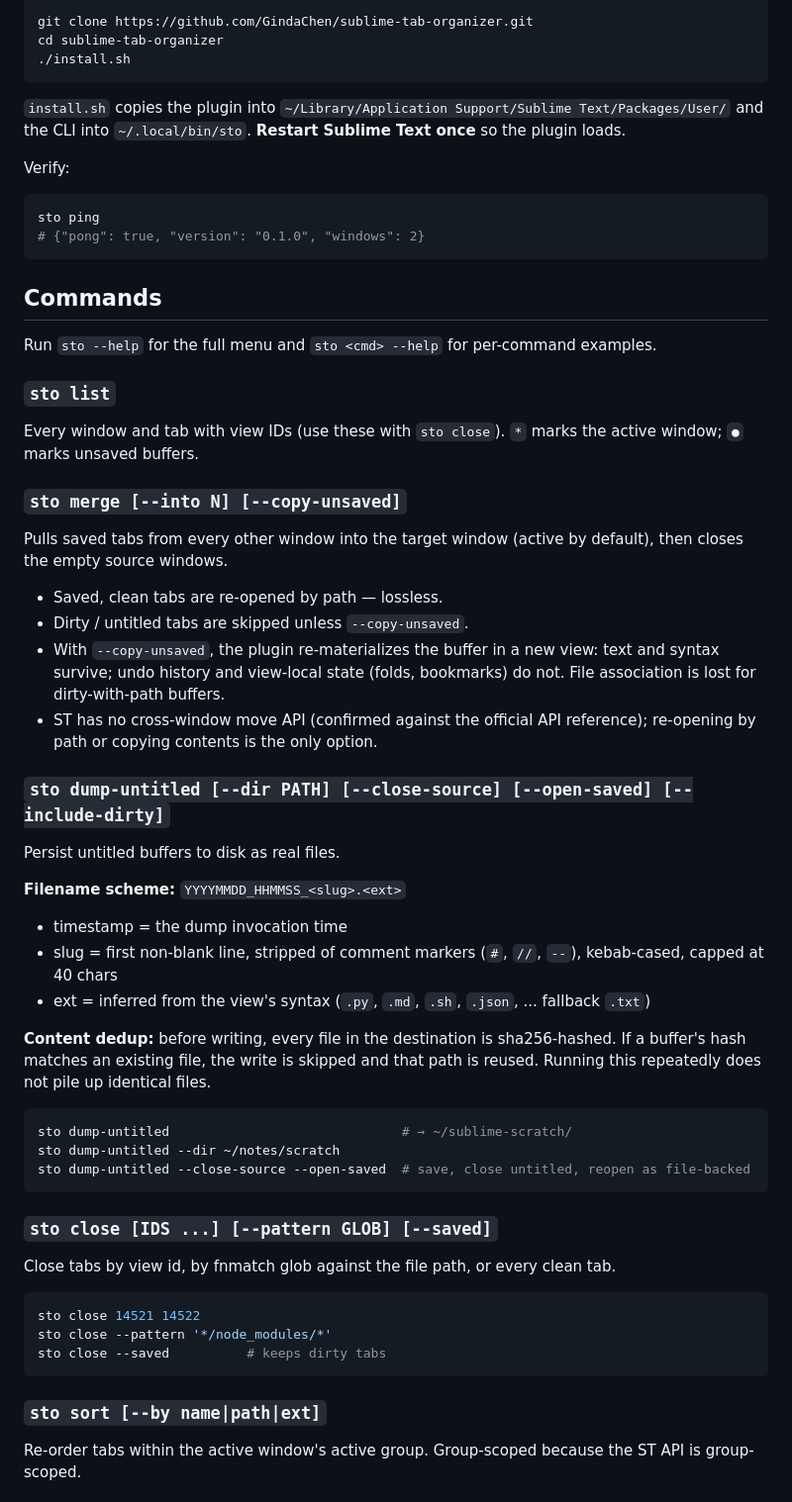
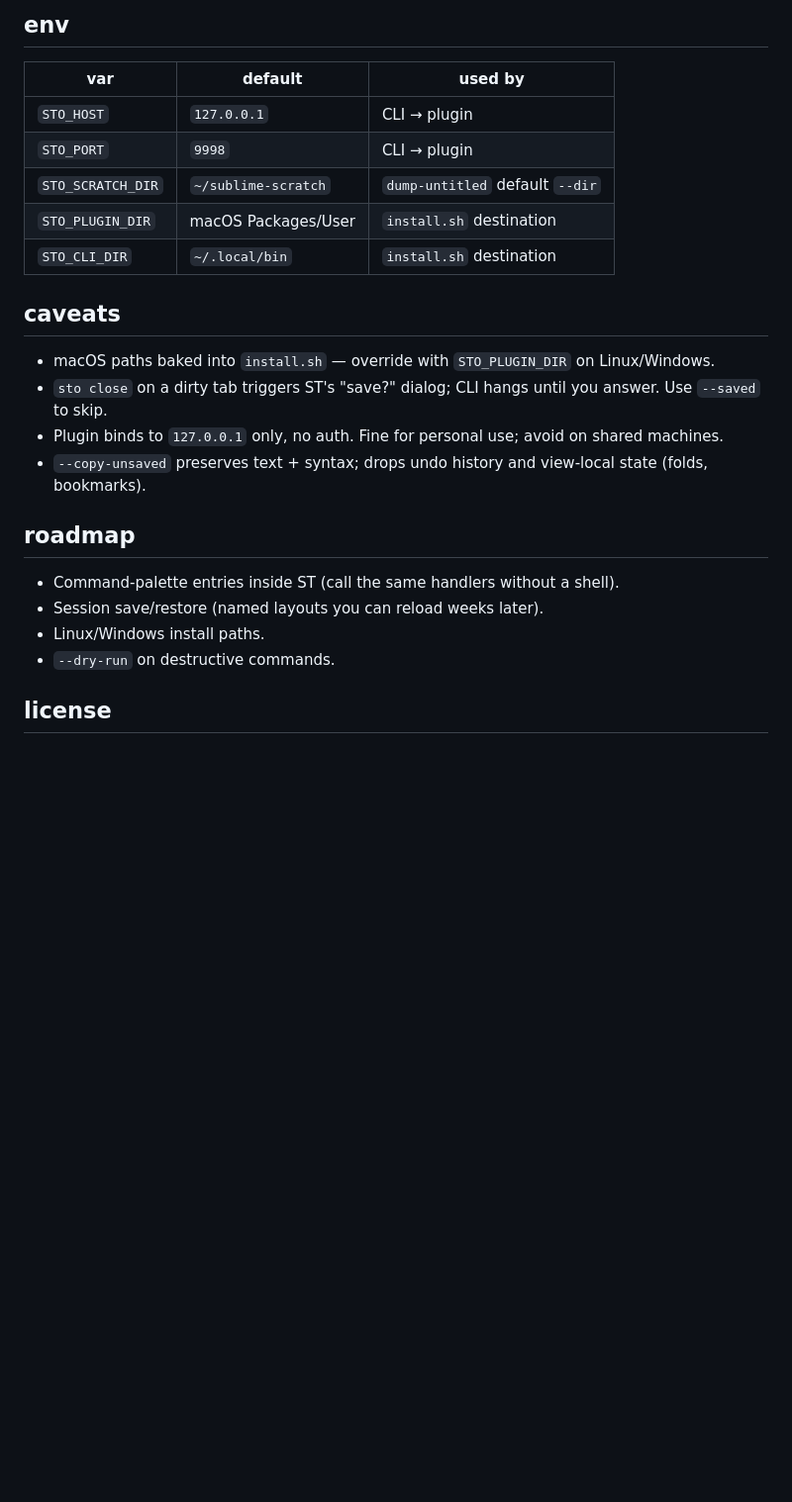
Before and after one commit to GindaChen/sublime-tab-organizer, a Markdown page: README.md, the part around one of its changes. Shown at 99% size. GitHub-like rendering; blank space fills up the shorter version.

````diff
--- a/README.md
+++ b/README.md
@@ -37,65 +82,27 @@ ST's plugin API only runs inside the ST process, so a plain CLI can't call it di
 
-```bash
-git clone https://github.com/GindaChen/sublime-tab-organizer.git
-cd sublime-tab-organizer
-./install.sh
-```
+## env
 
-`install.sh` copies the plugin into `~/Library/Application Support/Sublime Text/Packages/User/` and the CLI into `~/.local/bin/sto`. **Restart Sublime Text once** so the plugin loads.
+| var                 | default             | used by                       |
+| ------------------- | ------------------- | ----------------------------- |
+| `STO_HOST`          | `127.0.0.1`         | CLI → plugin                  |
+| `STO_PORT`          | `9998`              | CLI → plugin                  |
+| `STO_SCRATCH_DIR`   | `~/sublime-scratch` | `dump-untitled` default `--dir` |
+| `STO_PLUGIN_DIR`    | macOS Packages/User | `install.sh` destination      |
+| `STO_CLI_DIR`       | `~/.local/bin`      | `install.sh` destination      |
 
-Verify:
+## caveats
 
-```bash
-sto ping
-# {"pong": true, "version": "0.1.0", "windows": 2}
-```
+- macOS paths baked into `install.sh` — override with `STO_PLUGIN_DIR` on Linux/Windows.
+- `sto close` on a dirty tab triggers ST's "save?" dialog; CLI hangs until you answer. Use `--saved` to skip.
+- Plugin binds to `127.0.0.1` only, no auth. Fine for personal use; avoid on shared machines.
+- `--copy-unsaved` preserves text + syntax; drops undo history and view-local state (folds, bookmarks).
 
-## Commands
+## roadmap
 
-Run `sto --help` for the full menu and `sto <cmd> --help` for per-command examples.
+- Command-palette entries inside ST (call the same handlers without a shell).
+- Session save/restore (named layouts you can reload weeks later).
+- Linux/Windows install paths.
+- `--dry-run` on destructive commands.
 
-### `sto list`
+## license
 
-Every window and tab with view IDs (use these with `sto close`). `*` marks the active window; `●` marks unsaved buffers.
-
-### `sto merge [--into N] [--copy-unsaved]`
-
-Pulls saved tabs from every other window into the target window (active by default), then closes the empty source windows.
-
-- Saved, clean tabs are re-opened by path — lossless.
-- Dirty / untitled tabs are skipped unless `--copy-unsaved`.
-- With `--copy-unsaved`, the plugin re-materializes the buffer in a new view: text and syntax survive; undo history and view-local state (folds, bookmarks) do not. File association is lost for dirty-with-path buffers.
-- ST has no cross-window move API (confirmed against the official API reference); re-opening by path or copying contents is the only option.
-
-### `sto dump-untitled [--dir PATH] [--close-source] [--open-saved] [--include-dirty]`
-
-Persist untitled buffers to disk as real files.
-
-**Filename scheme:** `YYYYMMDD_HHMMSS_<slug>.<ext>`
-
-- timestamp = the dump invocation time
-- slug = first non-blank line, stripped of comment markers (`#`, `//`, `--`), kebab-cased, capped at 40 chars
-- ext = inferred from the view's syntax (`.py`, `.md`, `.sh`, `.json`, ... fallback `.txt`)
-
-**Content dedup:** before writing, every file in the destination is sha256-hashed. If a buffer's hash matches an existing file, the write is skipped and that path is reused. Running this repeatedly does not pile up identical files.
-
-```bash
-sto dump-untitled                              # → ~/sublime-scratch/
-sto dump-untitled --dir ~/notes/scratch
-sto dump-untitled --close-source --open-saved  # save, close untitled, reopen as file-backed
-```
-
-### `sto close [IDS ...] [--pattern GLOB] [--saved]`
-
-Close tabs by view id, by fnmatch glob against the file path, or every clean tab.
-
-```bash
-sto close 14521 14522
-sto close --pattern '*/node_modules/*'
-sto close --saved          # keeps dirty tabs
-```
-
-### `sto sort [--by name|path|ext]`
-
-Re-order tabs within the active window's active group. Group-scoped because the ST API is group-scoped.
-
````
Also changed, not shown: other parts of README.md (+61 -52 lines).
